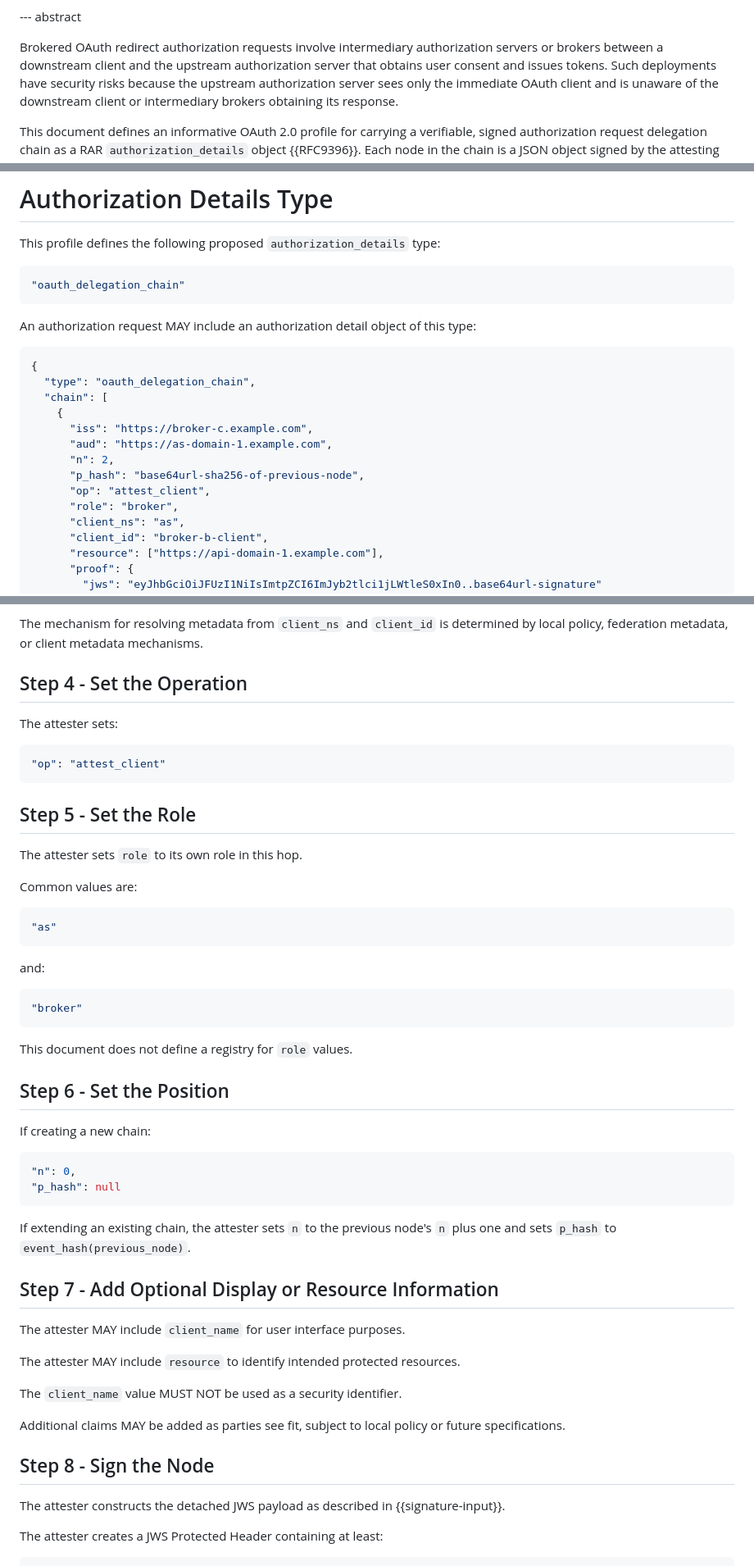
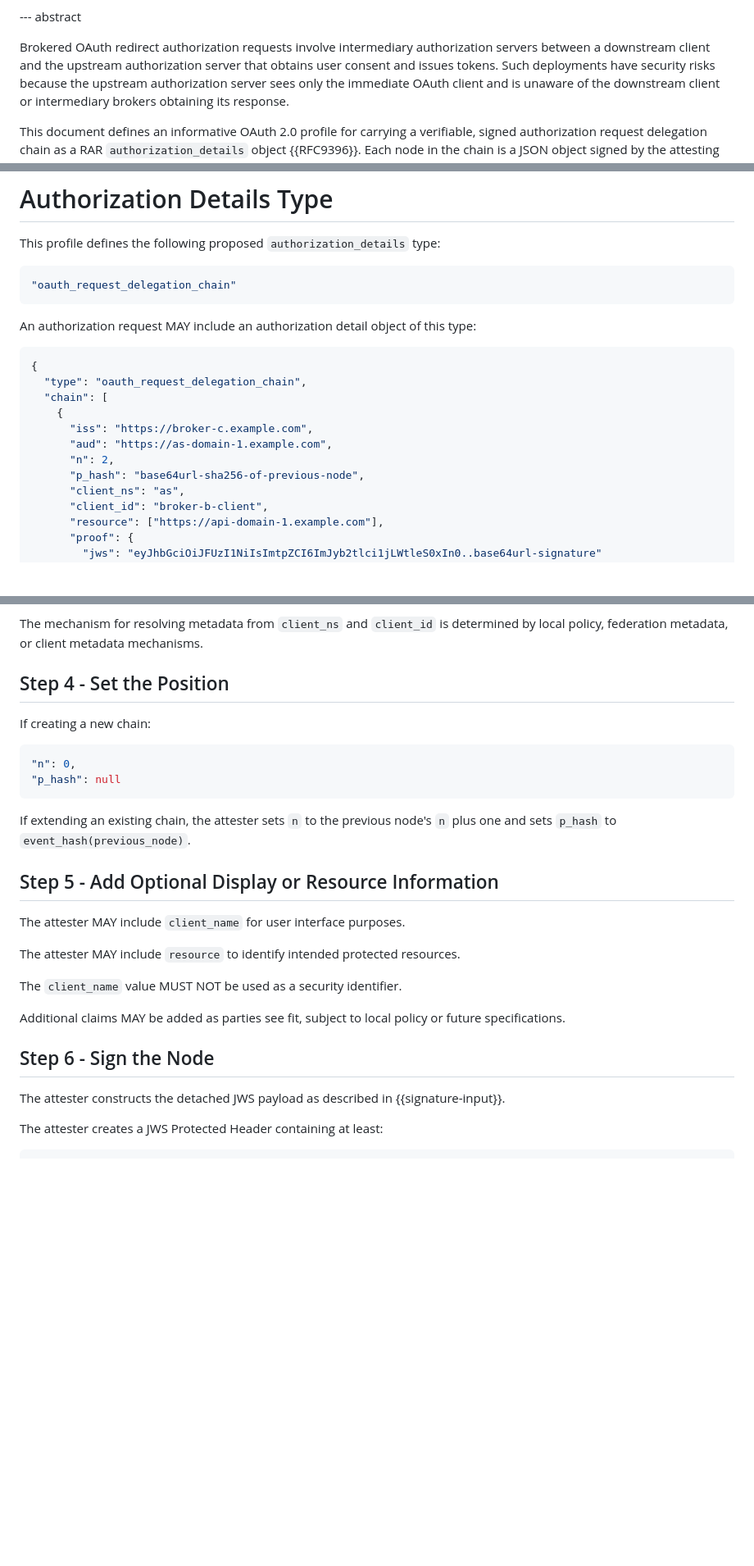
Before and after one commit to yaron-zehavi/oauth-authorization-request-delegation-chain, a Markdown page: draft-zehavi-oauth-authz-req-del-chain.md, 3 parts joined by grey strips. Shown at 82% size. Rendered like a GitHub page; blank space fills up the shorter version.

```diff
--- a/draft-zehavi-oauth-authz-req-del-chain.md
+++ b/draft-zehavi-oauth-authz-req-del-chain.md
@@ -64,7 +64,7 @@ informative:
 
 --- abstract
 
-Brokered OAuth redirect authorization requests involve intermediary authorization servers or brokers between a downstream client and the upstream authorization server that obtains user consent and issues tokens.
+Brokered OAuth redirect authorization requests involve intermediary authorization servers between a downstream client and the upstream authorization server that obtains user consent and issues tokens.
 Such deployments have security risks because the upstream authorization server sees only the immediate OAuth client and is unaware of the downstream client or intermediary brokers obtaining its response.
 
 This document defines an informative OAuth 2.0 profile for carrying a verifiable, signed authorization request delegation chain as a RAR `authorization_details` object {{RFC9396}}. Each node in the chain is a JSON object signed by the attesting authorization server or broker using detached JWS {{RFC7515}}, attesting its validated client, hash-linked to the previous node, allowing the upstream authorization server to validate the exact delegation path before issuing tokens.
@@ -309,22 +306,20 @@ The upstream authorization server validates the final node from the broker it di
 This profile defines the following proposed `authorization_details` type:
 
 ~~~ json
-"oauth_delegation_chain"
+"oauth_request_delegation_chain"
 ~~~
 
 An authorization request MAY include an authorization detail object of this type:
 
 ~~~ json
 {
-  "type": "oauth_delegation_chain",
+  "type": "oauth_request_delegation_chain",
   "chain": [
     {
       "iss": "https://broker-c.example.com",
       "aud": "https://as-domain-1.example.com",
       "n": 2,
       "p_hash": "base64url-sha256-of-previous-node",
-      "op": "attest_client",
-      "role": "broker",
       "client_ns": "as",
       "client_id": "broker-b-client",
       "resource": ["https://api-domain-1.example.com"],
@@ -632,33 +620,7 @@ The authorization server can use the client metadata document to obtain client m
 
 The mechanism for resolving metadata from `client_ns` and `client_id` is determined by local policy, federation metadata, or client metadata mechanisms.
 
-## Step 4 - Set the Operation
-
-The attester sets:
-
-~~~ json
-"op": "attest_client"
-~~~
-
-## Step 5 - Set the Role
-
-The attester sets `role` to its own role in this hop.
-
-Common values are:
-
-~~~ json
-"as"
-~~~
-
-and:
-
-~~~ json
-"broker"
-~~~
-
-This document does not define a registry for `role` values.
-
-## Step 6 - Set the Position
+## Step 4 - Set the Position
 
 If creating a new chain:
 
@@ -669,7 +631,7 @@ If creating a new chain:
 
 If extending an existing chain, the attester sets `n` to the previous node's `n` plus one and sets `p_hash` to `event_hash(previous_node)`.
 
-## Step 7 - Add Optional Display or Resource Information
+## Step 5 - Add Optional Display or Resource Information
 
 The attester MAY include `client_name` for user interface purposes.
 
@@ -679,7 +641,7 @@ The `client_name` value MUST NOT be used as a security identifier.
 
 Additional claims MAY be added as parties see fit, subject to local policy or future specifications.
 
-## Step 8 - Sign the Node
+## Step 6 - Sign the Node
 
 The attester constructs the detached JWS payload as described in {{signature-input}}.
 
```
Also changed, not shown: other parts of draft-zehavi-oauth-authz-req-del-chain.md (+20 -58 lines).
